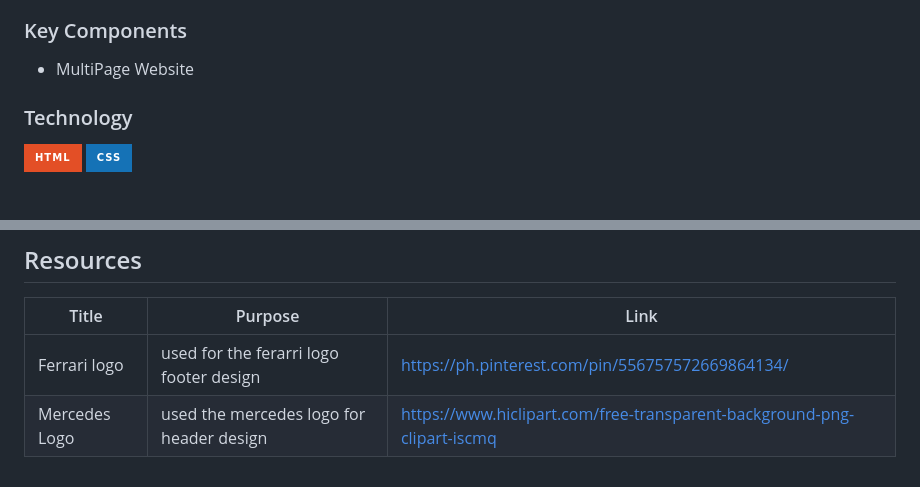
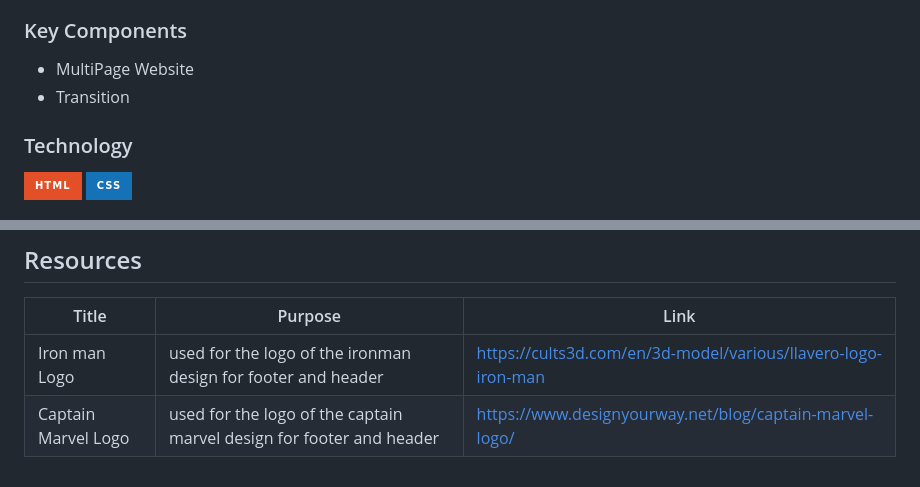
Before and after one commit to Zaimon27/WD-Seatwork3-INC, a Markdown page: readme.md, 2 parts joined by grey strips. GitHub-like rendering; badges without logos.

Commit message:
docs(Read.me); updated content

```diff
--- a/readme.md
+++ b/readme.md
@@ -62,6 +62,7 @@ The purpose of this acitivities is to show your skills for making a different st
 <!-- TODO: List of Key Components -->
 <!-- The following are just sample -->
 - MultiPage Website
+- Transition
 
 ### Technology
 <!-- TODO: List of Technology Used -->
@@ -107,5 +108,5 @@ WD-Seatwork3
 <!-- TODO: Add References -->
 | Title | Purpose | Link |
 |-|-|-|
-| Ferrari logo | used for the ferarri logo  footer design|https://ph.pinterest.com/pin/556757572669864134/ |
-|  Mercedes Logo | used the mercedes logo for header design |https://www.hiclipart.com/free-transparent-background-png-clipart-iscmq |
+| Iron man Logo | used for the logo of the ironman design for footer and header|https://cults3d.com/en/3d-model/various/llavero-logo-iron-man |
+|  Captain Marvel Logo | used for the logo of the captain marvel design for footer and header |https://www.designyourway.net/blog/captain-marvel-logo/ |
```
